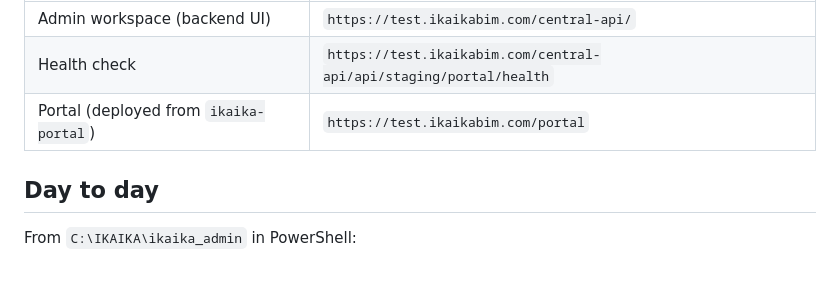
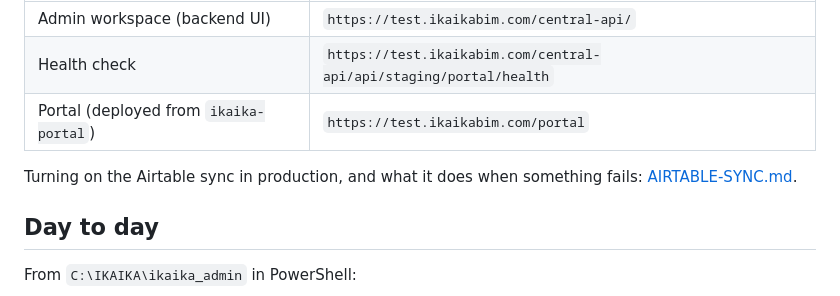
Before and after one commit to JDM-Github/ikaika_admin, a Markdown page: deployment/README.md, the part around the change. GitHub-like rendering; blank space fills up the shorter version.

Commit message:
deployment/AIRTABLE-SYNC.md: turning the Airtable sync on in production, and what it does when something fails
Co-Authored-By: Claude Opus 5.5 <noreply@anthropic.com>

```diff
--- a/deployment/README.md
+++ b/deployment/README.md
@@ -7,6 +7,8 @@ Target: the **Test Server** WordPress site on Bluehost. The API and the portal l
 | Admin workspace (backend UI) | `https://test.ikaikabim.com/central-api/` |
 | Health check | `https://test.ikaikabim.com/central-api/api/staging/portal/health` |
 | Portal (deployed from `ikaika-portal`) | `https://test.ikaikabim.com/portal` |
+
+Turning on the Airtable sync in production, and what it does when something fails: [AIRTABLE-SYNC.md](AIRTABLE-SYNC.md).
 
 ## Day to day
 
```
Also changed, not shown: deployment/AIRTABLE-SYNC.md (added, +96 -0 lines).
